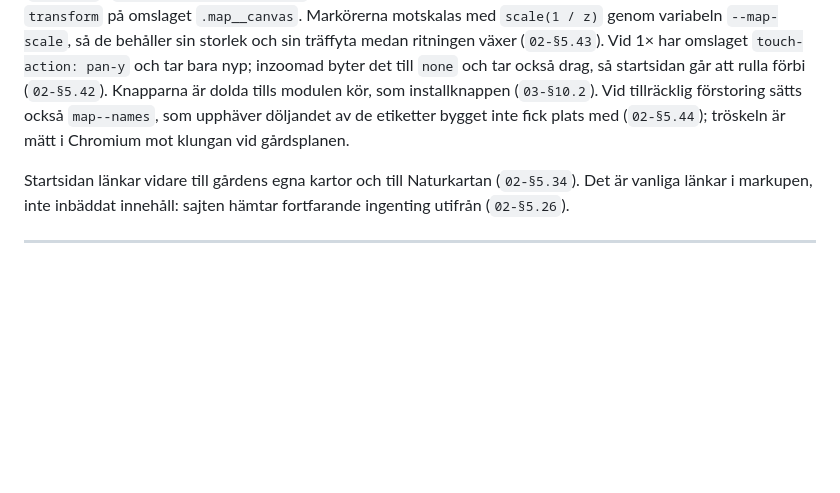
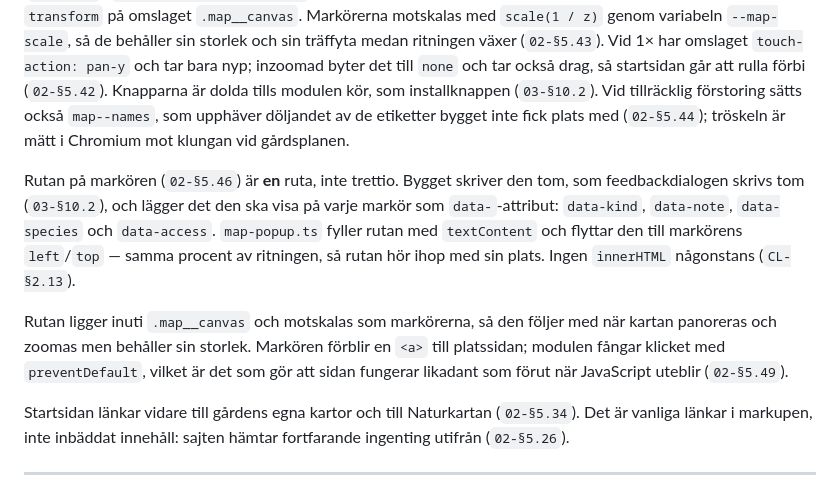
Before and after one commit to stattared4h/stattared4h, a Markdown page: docs/03-arkitektur/index.md, the part around the change. Rendered like a GitHub page; blank space fills up the shorter version.

```diff
--- a/docs/03-arkitektur/index.md
+++ b/docs/03-arkitektur/index.md
@@ -295,6 +295,17 @@ modulen kör, som installknappen (`03-§10.2`). Vid tillräcklig förstoring sä
 `map--names`, som upphäver döljandet av de etiketter bygget inte fick plats med
 (`02-§5.44`); tröskeln är mätt i Chromium mot klungan vid gårdsplanen. <!-- 03-§9.6 -->
 
+Rutan på markören (`02-§5.46`) är **en** ruta, inte trettio. Bygget skriver den tom, som
+feedbackdialogen skrivs tom (`03-§10.2`), och lägger det den ska visa på varje markör som
+`data-`-attribut: `data-kind`, `data-note`, `data-species` och `data-access`. `map-popup.ts`
+fyller rutan med `textContent` och flyttar den till markörens `left`/`top` — samma procent
+av ritningen, så rutan hör ihop med sin plats. Ingen `innerHTML` någonstans (`CL-§2.13`).
+
+Rutan ligger inuti `.map__canvas` och motskalas som markörerna, så den följer med när
+kartan panoreras och zoomas men behåller sin storlek. Markören förblir en `<a>` till
+platssidan; modulen fångar klicket med `preventDefault`, vilket är det som gör att sidan
+fungerar likadant som förut när JavaScript uteblir (`02-§5.49`). <!-- 03-§9.7 -->
+
 Startsidan länkar vidare till gårdens egna kartor och till Naturkartan (`02-§5.34`). Det
 är vanliga länkar i markupen, inte inbäddat innehåll: sajten hämtar fortfarande ingenting
 utifrån (`02-§5.26`). <!-- 03-§9.4 -->
```
Also changed, not shown: docs/05-design/komponenter.md (+9 -0 lines), docs/99-sparbarhet/index.md (+6 -1 lines).
